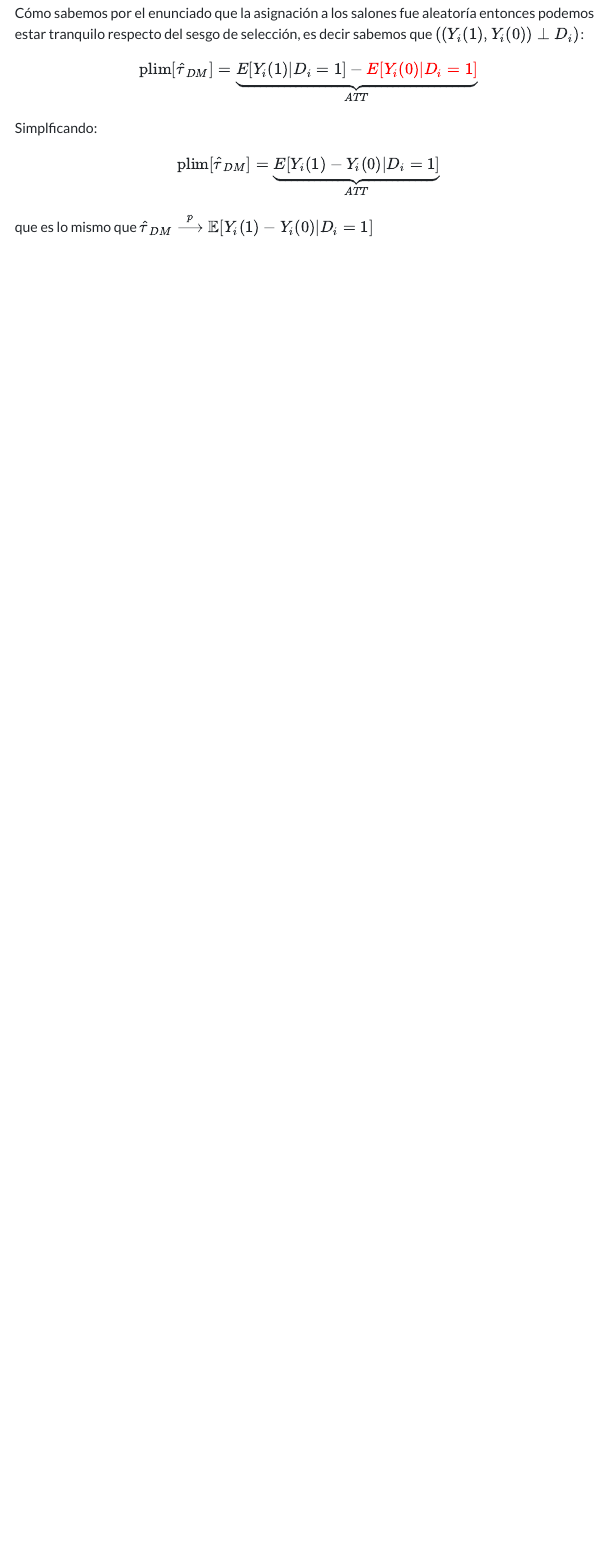
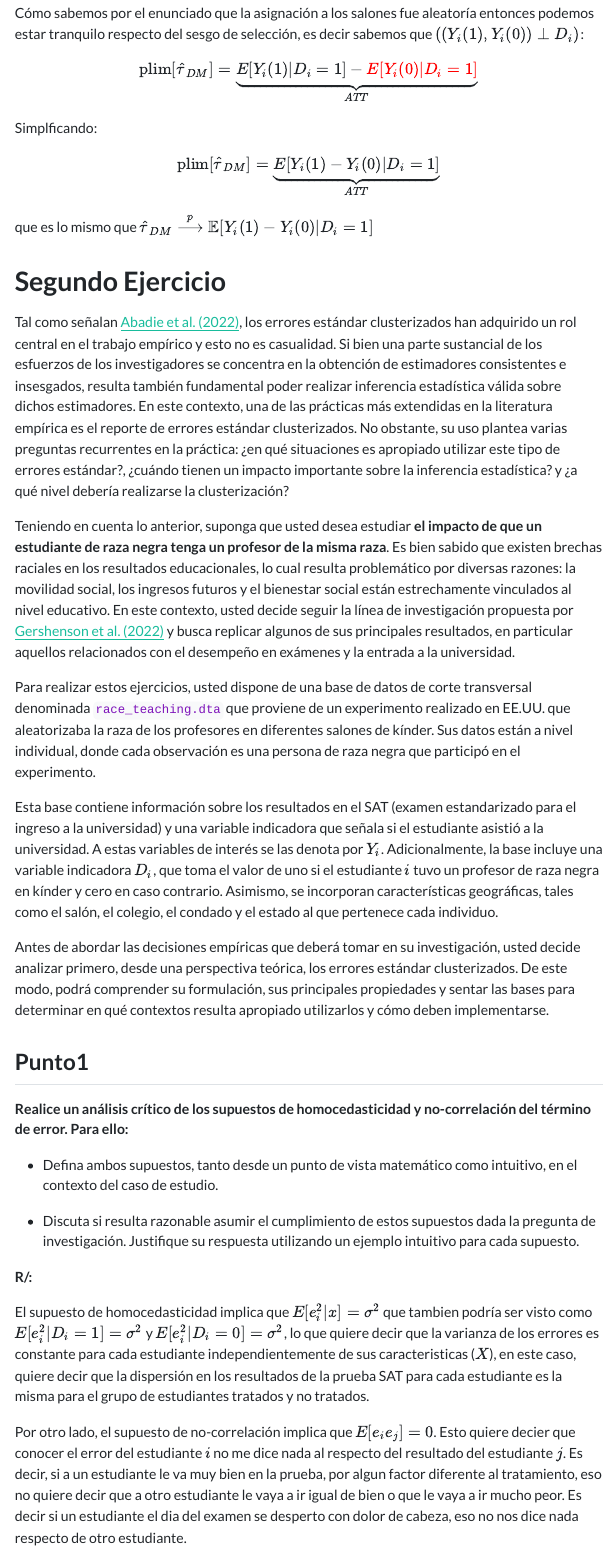
Before and after one commit to DaniAmaya96/Taller1_Econometria_Avanzada, a Quarto document (index.qmd): the page in a window 1100 px wide, from 9820 px down. The pictures show the output file index.html that the author committed with the source, opened offline; menus at the side of the page are left out.

Commit message:
avanzando

```diff
--- a/index.qmd
+++ b/index.qmd
@@ -522,3 +531,29 @@ $$
 $$
 
 que es lo mismo que $\hat\tau_{DM} \overset{p}{\longrightarrow} \mathbb{E}[Y_{i}(1) - Y_{i}(0) | D_i = 1]$
+
+# **Segundo Ejercicio**
+
+Tal como señalan [Abadie et al. (2022)](https://academic.oup.com/qje/article-abstract/138/1/1/6750017), los errores estándar clusterizados han adquirido un rol central en el trabajo empírico y esto no es casualidad. Si bien una parte sustancial de los esfuerzos de los investigadores se concentra en la obtención de estimadores consistentes e insesgados, resulta también fundamental poder realizar inferencia estadística válida sobre dichos estimadores. En este contexto, una de las prácticas más extendidas en la literatura empírica es el reporte de errores estándar clusterizados. No obstante, su uso plantea varias preguntas recurrentes en la práctica: ¿en qué situaciones es apropiado utilizar este tipo de errores estándar?, ¿cuándo tienen un impacto importante sobre la inferencia estadística? y ¿a qué nivel debería realizarse la clusterización?
+
+Teniendo en cuenta lo anterior, suponga que usted desea estudiar **el impacto de que un estudiante de raza negra tenga un profesor de la misma raza**. Es bien sabido que existen brechas raciales en los resultados educacionales, lo cual resulta problemático por diversas razones: la movilidad social, los ingresos futuros y el bienestar social están estrechamente vinculados al nivel educativo. En este contexto, usted decide seguir la línea de investigación propuesta por [Gershenson et al. (2022)](https://www.aeaweb.org/articles?id=10.1257/pol.20190573) y busca replicar algunos de sus principales resultados, en particular aquellos relacionados con el desempeño en exámenes y la entrada a la universidad.
+
+Para realizar estos ejercicios, usted dispone de una base de datos de corte transversal denominada `race_teaching.dta` que proviene de un experimento realizado en EE.UU. que aleatorizaba la raza de los profesores en diferentes salones de kínder. Sus datos están a nivel individual, donde cada observación es una persona de raza negra que participó en el experimento.
+
+Esta base contiene información sobre los resultados en el SAT (examen estandarizado para el ingreso a la universidad) y una variable indicadora que señala si el estudiante asistió a la universidad. A estas variables de interés se las denota por $Y_i$. Adicionalmente, la base incluye una variable indicadora $D_i$, que toma el valor de uno si el estudiante $i$ tuvo un profesor de raza negra en kínder y cero en caso contrario. Asimismo, se incorporan características geográficas, tales como el salón, el colegio, el condado y el estado al que pertenece cada individuo.
+
+Antes de abordar las decisiones empíricas que deberá tomar en su investigación, usted decide analizar primero, desde una perspectiva teórica, los errores estándar clusterizados. De este modo, podrá comprender su formulación, sus principales propiedades y sentar las bases para determinar en qué contextos resulta apropiado utilizarlos y cómo deben implementarse.
+
+## Punto1
+
+**Realice un análisis crítico de los supuestos de homocedasticidad y no-correlación del término de error. Para ello:**
+
+* Defina ambos supuestos, tanto desde un punto de vista matemático como intuitivo, en el contexto del caso de estudio.
+
+* Discuta si resulta razonable asumir el cumplimiento de estos supuestos dada la pregunta de investigación. Justifique su respuesta utilizando un ejemplo intuitivo para cada supuesto.
+
+**R/:**
+
+El supuesto de homocedasticidad implica que $E[e^{2}_i|x]=σ^2$ que tambien podría ser visto como $E[e^{2}_i|D_i=1]=σ^2$ y $E[e^{2}_i|D_i=0]=σ^2$, lo que quiere decir que la varianza de los errores es constante para cada estudiante independientemente de sus caracteristicas ($X$), en este caso, quiere decir que la dispersión en los resultados de la prueba SAT para cada estudiante es la misma para el grupo de estudiantes tratados y no tratados.
+
+Por otro lado, el supuesto de no-correlación implica que $E[e_ie_j]= 0$. Esto quiere decier que conocer el error del estudiante $i$ no me dice nada al respecto del resultado del estudiante $j$. Es decir, si a un estudiante le va muy bien en la prueba, por algun factor diferente al tratamiento,  eso no quiere decir que a otro estudiante le vaya a ir igual de bien o que le vaya a ir mucho peor. Es decir si un estudiante el dia del examen se desperto con dolor de cabeza, eso no nos dice nada respecto de otro estudiante.
```
Also changed, not shown: index.html, index.pdf (added), index.qmd (45 more changed lines), 1 other file.
